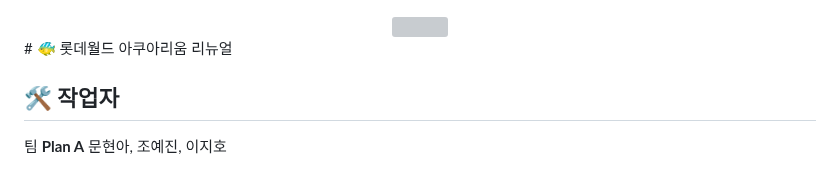
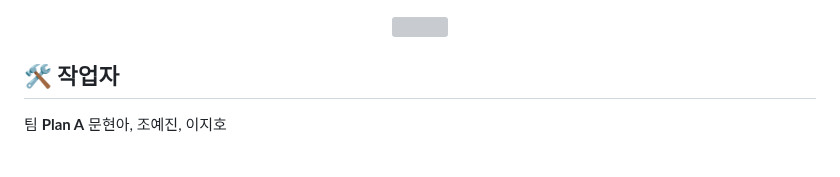
Before and after one commit to yejin0722/aquarium, a Markdown page: README.md, the part around the change. GitHub-like rendering; grey boxes are pictures that could not be loaded.

```diff
--- a/README.md
+++ b/README.md
@@ -1,7 +1,6 @@
  <div align= "center">
     <img src="https://capsule-render.vercel.app/api?type=waving&color=3891e3&height=240&text=롯데월드%20아쿠아리움%20리뉴얼🐬&animation=fadeIn&fontColor=ffffff&fontSize=50" />
     </div>
-# 🐠 롯데월드 아쿠아리움 리뉴얼
 
 ## 🛠 작업자
 팀 **Plan A** 문현아, 조예진, 이지호
```
